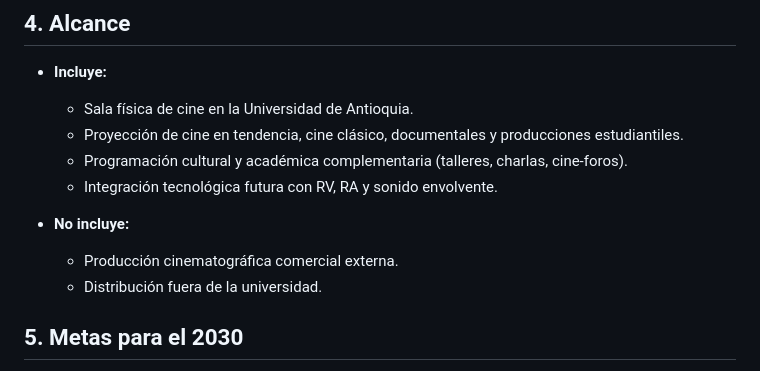
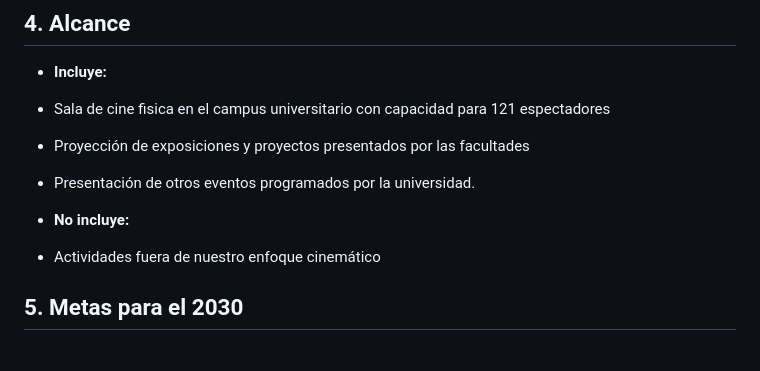
Before and after one commit to isabellalondono-code/LUCES-CAMARA...UDEA-, a Markdown page: PLAN DE PROYECTO.MD, the part around one of its changes. Rendered like a GitHub page.

```diff
--- a/PLAN DE PROYECTO.MD
+++ b/PLAN DE PROYECTO.MD
@@ -30,14 +30,13 @@ Diseñar y desarrollar un programa de consola que permita gestionar las operacio
 
 ## 4. Alcance
 - **Incluye:**
-  - Sala física de cine en la Universidad de Antioquia.
-  - Proyección de cine en tendencia, cine clásico, documentales y producciones estudiantiles.
-  - Programación cultural y académica complementaria (talleres, charlas, cine-foros).
-  - Integración tecnológica futura con RV, RA y sonido envolvente.
+- Sala de cine fisica en el campus universitario con capacidad para 121 espectadores
+- Proyección de exposiciones y proyectos presentados por las facultades
+- Presentación de otros eventos programados por la universidad.
+
 
 - **No incluye:**
-  - Producción cinematográfica comercial externa.
-  - Distribución fuera de la universidad.
+ - Actividades fuera de nuestro enfoque cinemático
 
 ## 5. Metas para el 2030
 - **Presencia en todos los campus:** consolidar salas físicas y espacios virtuales que conecten a toda la comunidad universitaria.
```
Also changed, not shown: other parts of PLAN DE PROYECTO.MD (+1 -1 lines).
